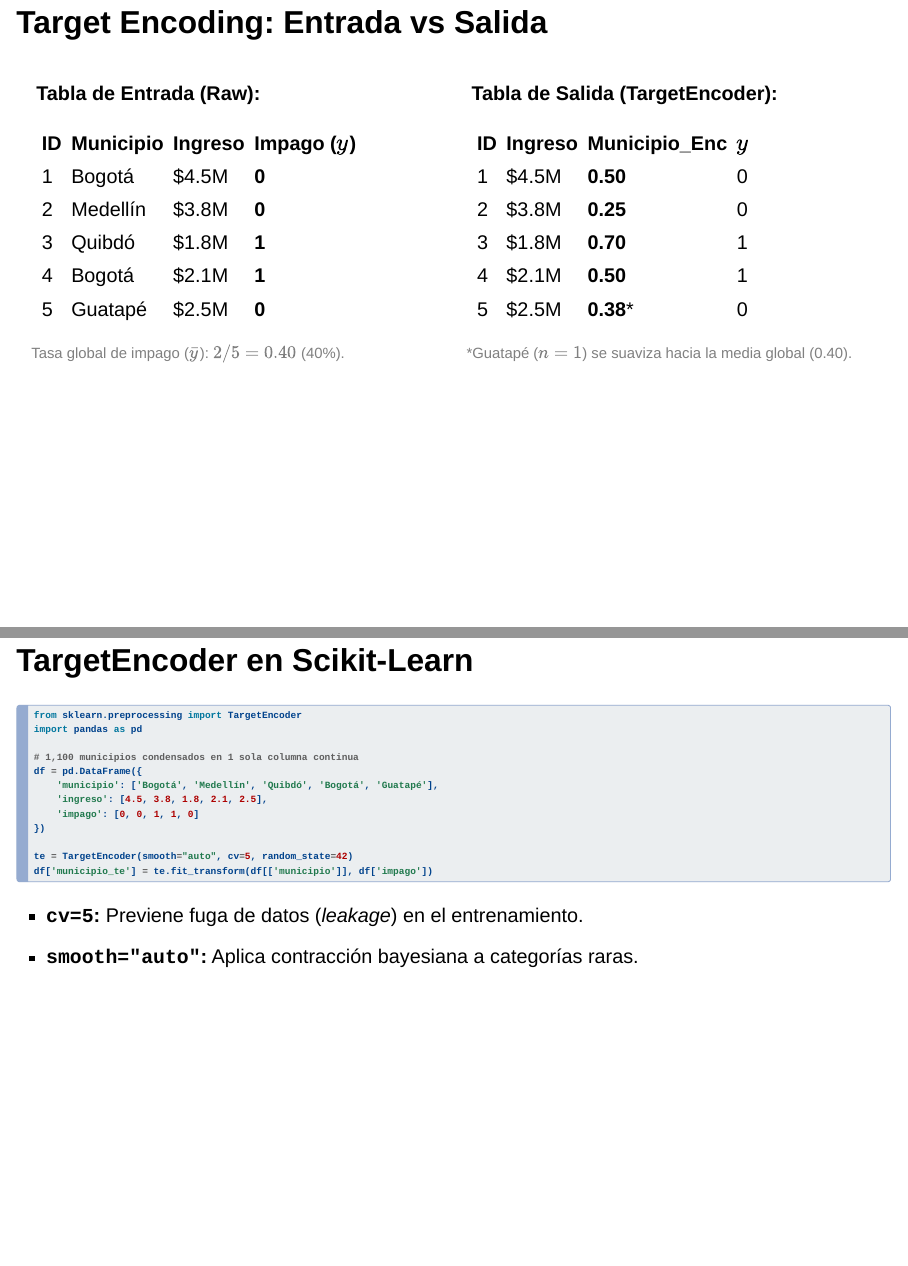
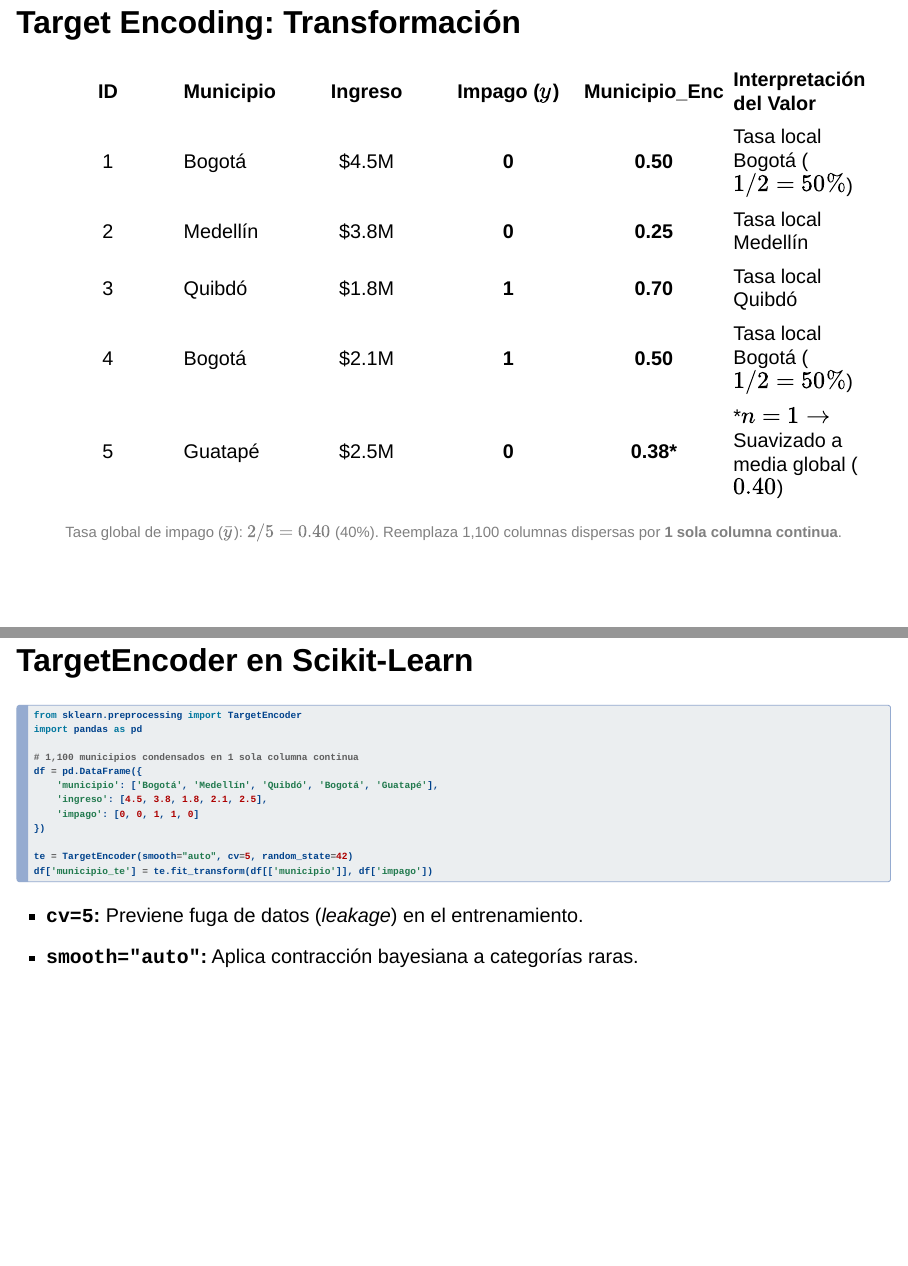
Before and after one commit to oscar-bustos/javeriana-gestiondatos-slides, a Quarto document (quarto/vista_minable/index.qmd): pages 30 and 31 of 69, joined at a grey line. Rendered offline with R 4.5, knitr and Pandoc in place of Quarto, with nearby package versions; drawn as Slidy slides in place of the format the file asks for.

Commit message:
Fix table overlap on Target Encoding slide by unifying into single comparison table

```diff
--- a/quarto/vista_minable/index.qmd
+++ b/quarto/vista_minable/index.qmd
@@ -311,43 +311,19 @@ Columna `Municipio` con 1,100 valores en Colombia. ¿Qué ocurre con One-Hot?
 
 ::::
 
-## Target Encoding: Entrada vs Salida
+## Target Encoding: Transformación
 
-:::: {.columns}
+| ID | Municipio | Ingreso | Impago ($y$) | Municipio_Enc | Interpretación del Valor |
+|:---:|:---|:---:|:---:|:---:|:---|
+| 1 | Bogotá | \$4.5M | **0** | **0.50** | Tasa local Bogotá ($1/2 = 50\%$) |
+| 2 | Medellín | \$3.8M | **0** | **0.25** | Tasa local Medellín |
+| 3 | Quibdó | \$1.8M | **1** | **0.70** | Tasa local Quibdó |
+| 4 | Bogotá | \$2.1M | **1** | **0.50** | Tasa local Bogotá ($1/2 = 50\%$) |
+| 5 | Guatapé | \$2.5M | **0** | **0.38\*** | \*$n=1 \to$ Suavizado a media global ($0.40$) |
 
-::: {.column width="48%"}
-**Tabla de Entrada (Raw):**
-
-| ID | Municipio | Ingreso | Impago ($y$) |
-|:---|:---|:---|:---|
-| 1 | Bogotá | \$4.5M | **0** |
-| 2 | Medellín | \$3.8M | **0** |
-| 3 | Quibdó | \$1.8M | **1** |
-| 4 | Bogotá | \$2.1M | **1** |
-| 5 | Guatapé | \$2.5M | **0** |
-
-::: {.smaller-text style="color: gray;"}
-Tasa global de impago ($\bar{y}$): $2/5 = 0.40$ (40%).
+::: {.smaller-text style="text-align: center; color: gray;"}
+Tasa global de impago ($\bar{y}$): $2/5 = 0.40$ (40%). Reemplaza 1,100 columnas dispersas por **1 sola columna continua**.
 :::
-:::
-
-::: {.column width="52%"}
-**Tabla de Salida (TargetEncoder):**
-
-| ID | Ingreso | Municipio_Enc | $y$ |
-|:---|:---|:---|:---|
-| 1 | \$4.5M | **0.50** | 0 |
-| 2 | \$3.8M | **0.25** | 0 |
-| 3 | \$1.8M | **0.70** | 1 |
-| 4 | \$2.1M | **0.50** | 1 |
-| 5 | \$2.5M | **0.38*** | 0 |
-
-::: {.smaller-text style="color: gray;"}
-\*Guatapé ($n=1$) se suaviza hacia la media global (0.40).
-:::
-:::
-
-::::
 
 ## TargetEncoder en Scikit-Learn
 
```
Also changed, not shown: 1 other file.
